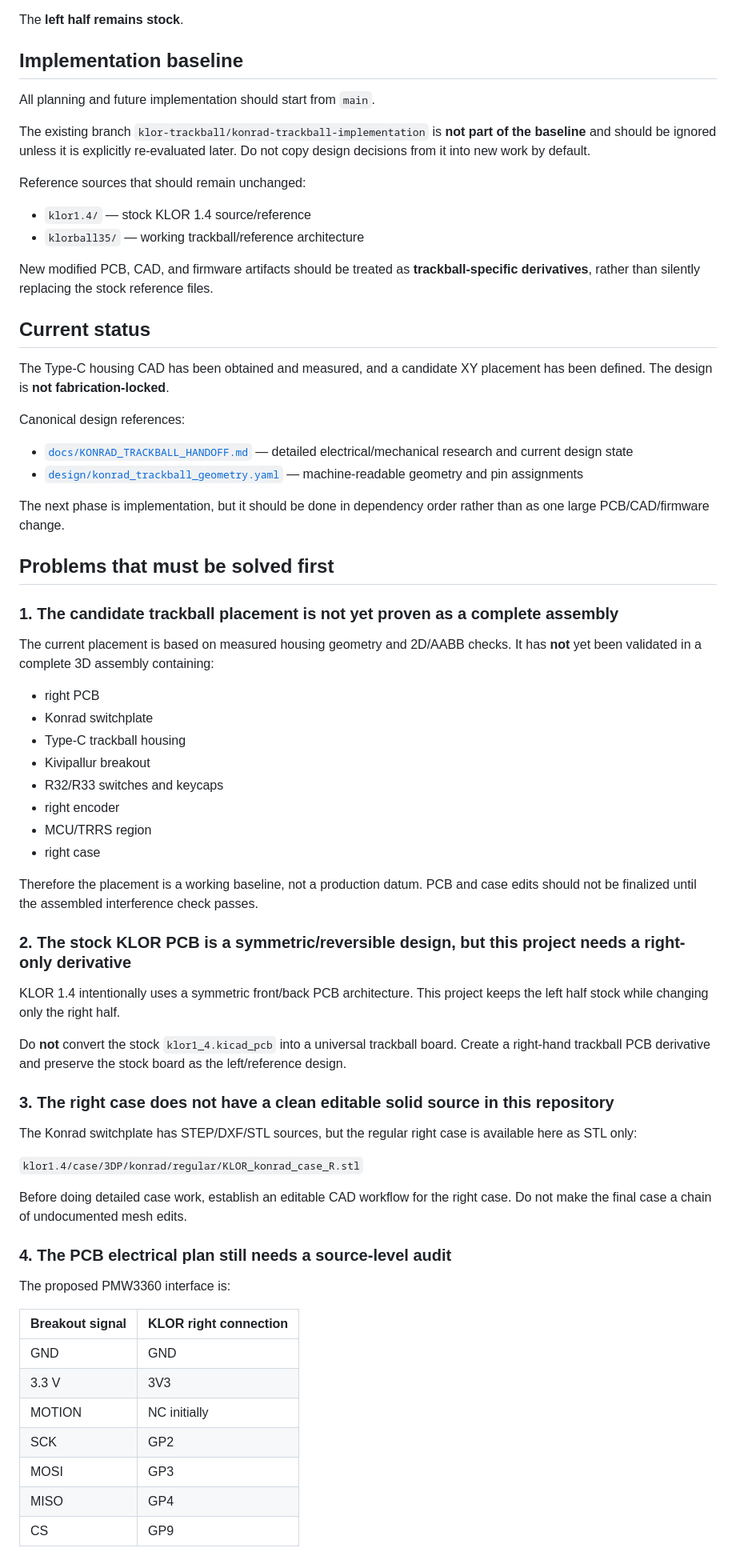
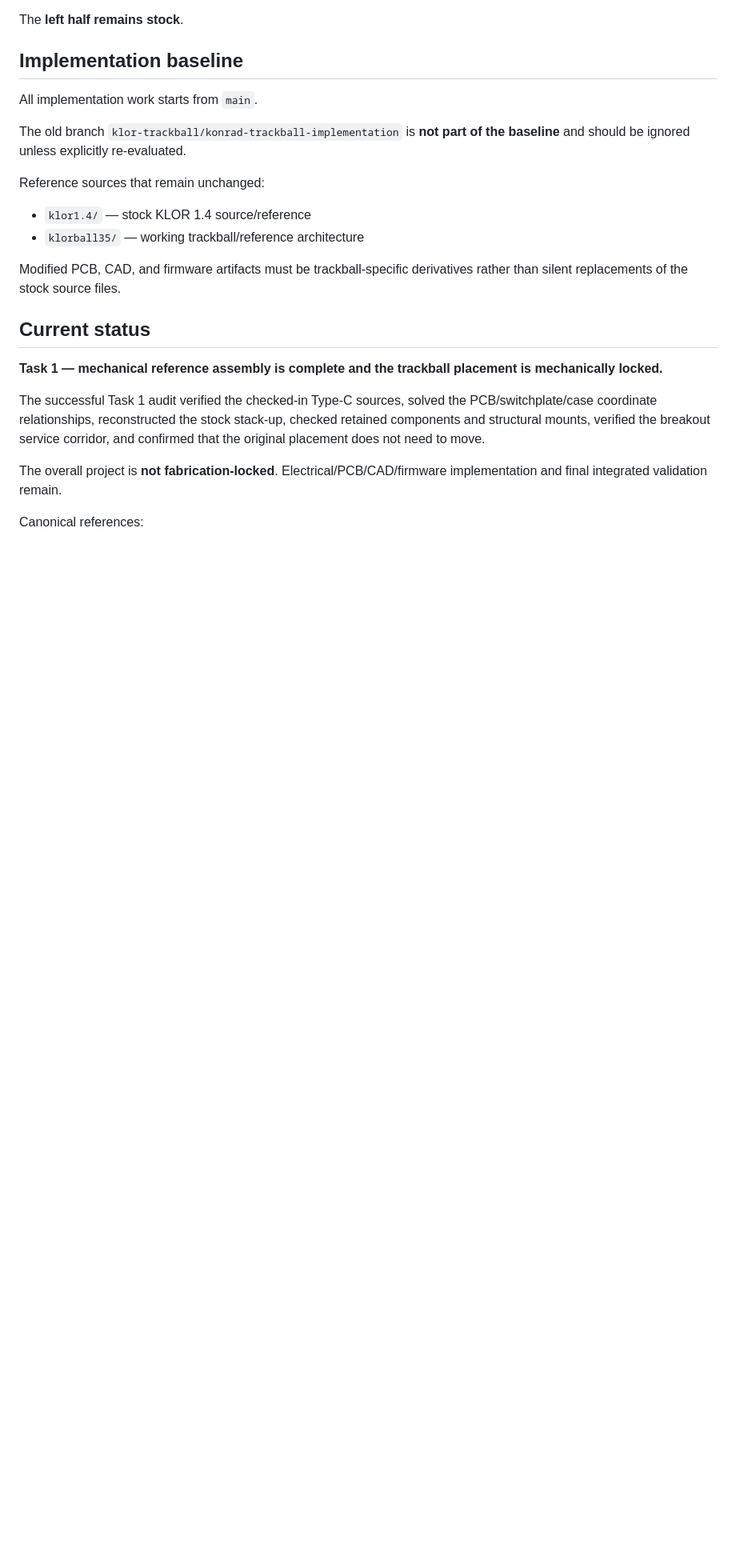
Before and after one commit to feiyangfan/vibe-projects, a Markdown page: klor-trackball/README.md, the part around one of its changes. Shown at 80% size. Drawn GitHub-style; blank space fills up the shorter version.

```diff
--- a/klor-trackball/README.md
+++ b/klor-trackball/README.md
@@ -8,70 +8,24 @@ The **left half remains stock**.
 
 ## Implementation baseline
 
-All planning and future implementation should start from `main`.
+All implementation work starts from `main`.
 
-The existing branch `klor-trackball/konrad-trackball-implementation` is **not part of the baseline** and should be ignored unless it is explicitly re-evaluated later. Do not copy design decisions from it into new work by default.
+The old branch `klor-trackball/konrad-trackball-implementation` is **not part of the baseline** and should be ignored unless explicitly re-evaluated.
 
-Reference sources that should remain unchanged:
+Reference sources that remain unchanged:
 
 - `klor1.4/` — stock KLOR 1.4 source/reference
 - `klorball35/` — working trackball/reference architecture
 
-New modified PCB, CAD, and firmware artifacts should be treated as **trackball-specific derivatives**, rather than silently replacing the stock reference files.
+Modified PCB, CAD, and firmware artifacts must be trackball-specific derivatives rather than silent replacements of the stock source files.
 
 ## Current status
 
-The Type-C housing CAD has been obtained and measured, and a candidate XY placement has been defined. The design is **not fabrication-locked**.
+**Task 1 — mechanical reference assembly is complete and the trackball placement is mechanically locked.**
 
-Canonical design references:
+The successful Task 1 audit verified the checked-in Type-C sources, solved the PCB/switchplate/case coordinate relationships, reconstructed the stock stack-up, checked retained components and structural mounts, verified the breakout service corridor, and confirmed that the original placement does not need to move.
 
-- [`docs/KONRAD_TRACKBALL_HANDOFF.md`](docs/KONRAD_TRACKBALL_HANDOFF.md) — detailed electrical/mechanical research and current design state
-- [`design/konrad_trackball_geometry.yaml`](design/konrad_trackball_geometry.yaml) — machine-readable geometry and pin assignments
+The overall project is **not fabrication-locked**. Electrical/PCB/CAD/firmware implementation and final integrated validation remain.
 
-The next phase is implementation, but it should be done in dependency order rather than as one large PCB/CAD/firmware change.
+Canonical references:
 
-## Problems that must be solved first
-
-### 1. The candidate trackball placement is not yet proven as a complete assembly
-
-The current placement is based on measured housing geometry and 2D/AABB checks. It has **not** yet been validated in a complete 3D assembly containing:
-
-- right PCB
-- Konrad switchplate
-- Type-C trackball housing
-- Kivipallur breakout
-- R32/R33 switches and keycaps
-- right encoder
-- MCU/TRRS region
-- right case
-
-Therefore the placement is a working baseline, not a production datum. PCB and case edits should not be finalized until the assembled interference check passes.
-
-### 2. The stock KLOR PCB is a symmetric/reversible design, but this project needs a right-only derivative
-
-KLOR 1.4 intentionally uses a symmetric front/back PCB architecture. This project keeps the left half stock while changing only the right half.
-
-Do **not** convert the stock `klor1_4.kicad_pcb` into a universal trackball board. Create a right-hand trackball PCB derivative and preserve the stock board as the left/reference design.
-
-### 3. The right case does not have a clean editable solid source in this repository
-
-The Konrad switchplate has STEP/DXF/STL sources, but the regular right case is available here as STL only:
-
-`klor1.4/case/3DP/konrad/regular/KLOR_konrad_case_R.stl`
-
-Before doing detailed case work, establish an editable CAD workflow for the right case. Do not make the final case a chain of undocumented mesh edits.
-
-### 4. The PCB electrical plan still needs a source-level audit
-
-The proposed PMW3360 interface is:
-
-| Breakout signal | KLOR right connection |
-| --- | --- |
-| GND | GND |
-| 3.3 V | 3V3 |
-| MOTION | NC initially |
-| SCK | GP2 |
-| MOSI | GP3 |
-| MISO | GP4 |
-| CS | GP9 |
-
```
Also changed, not shown: other parts of klor-trackball/README.md (+134 -79 lines).
